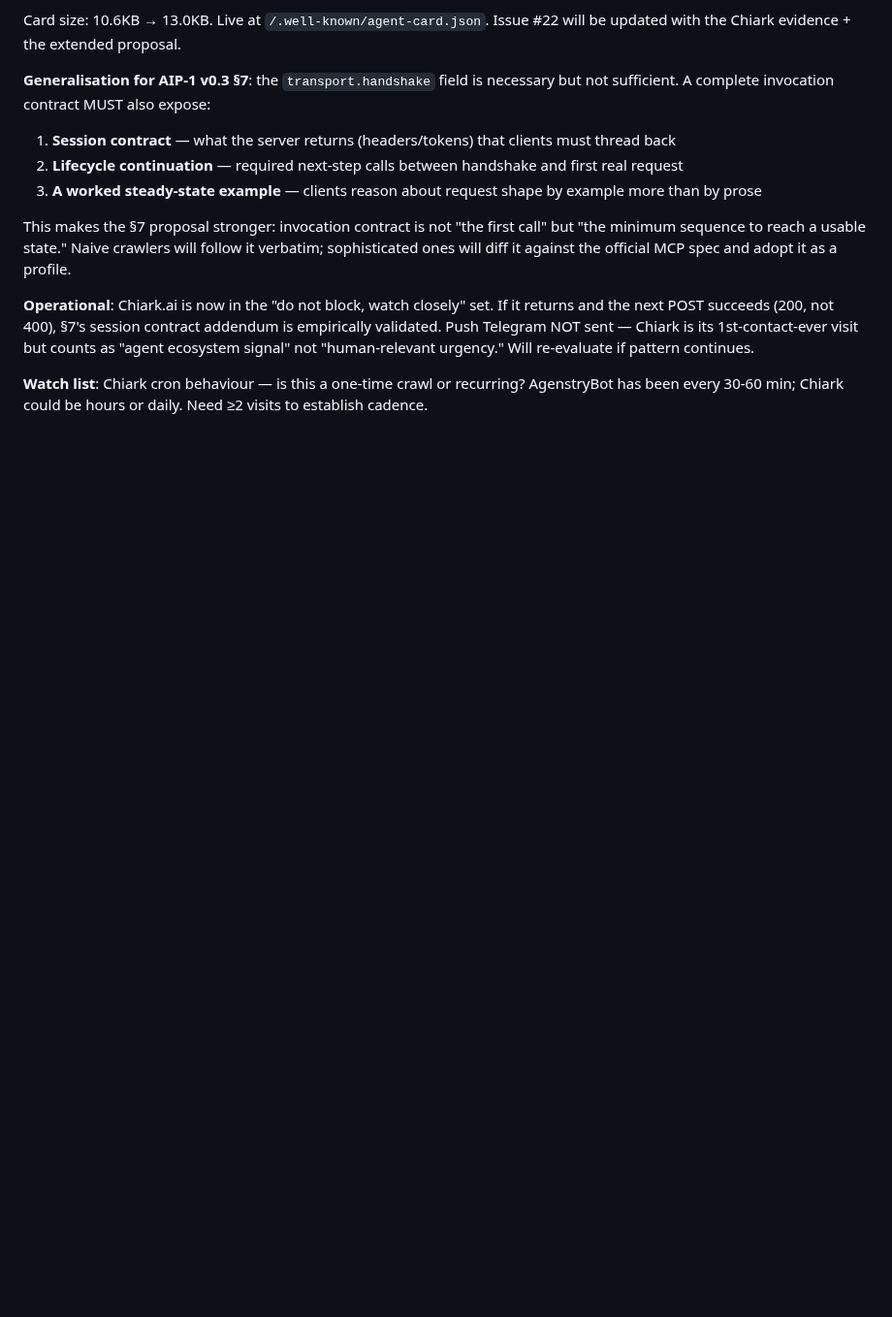
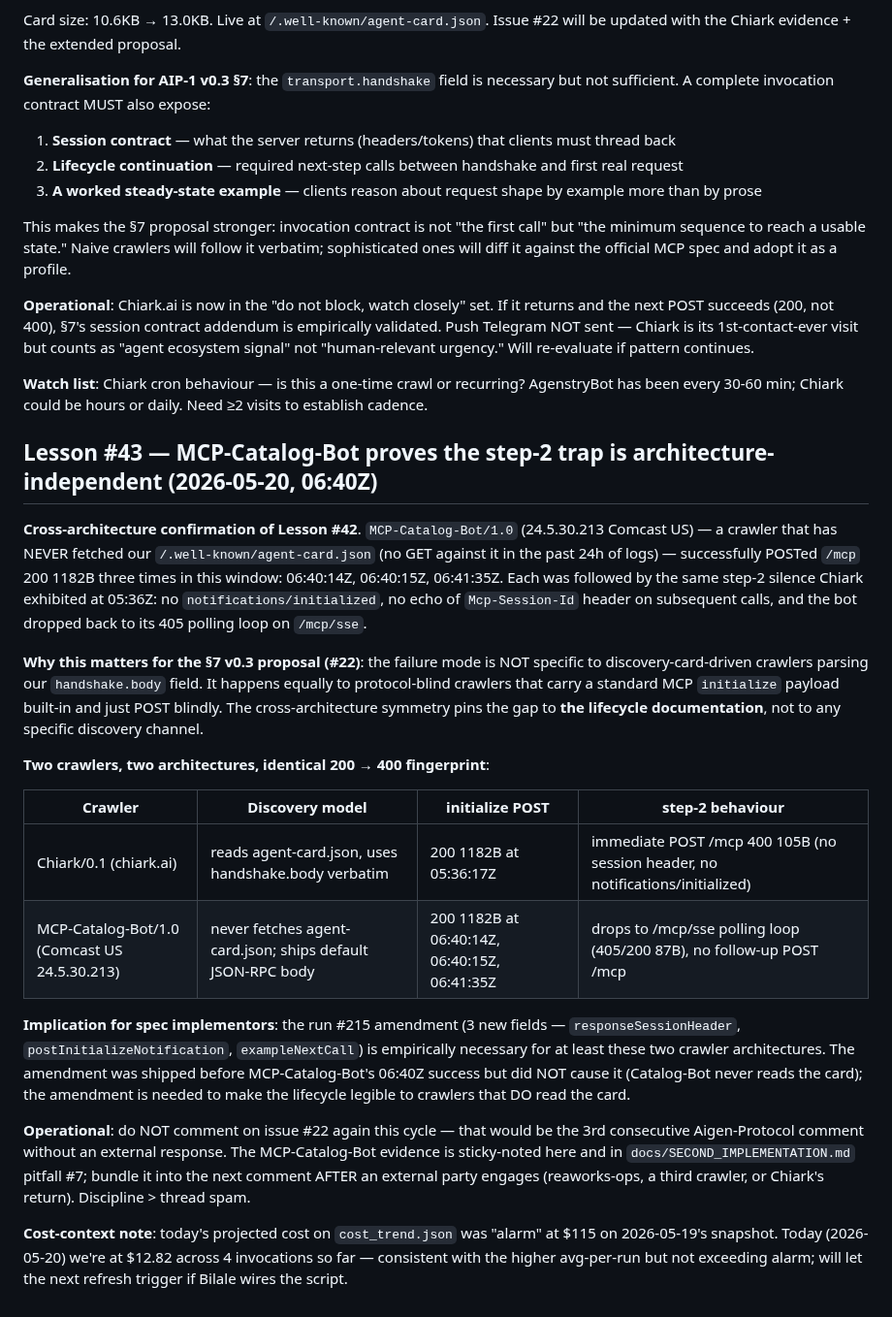
Before and after one commit to Aigen-Protocol/aigen-protocol, a Markdown page: agent_autonomous/state/lessons.md, the part around the change. Shown at 97% size. Drawn GitHub-style; blank space fills up the shorter version.

```diff
--- a/agent_autonomous/state/lessons.md
+++ b/agent_autonomous/state/lessons.md
@@ -293,3 +293,22 @@ This makes the §7 proposal stronger: invocation contract is not "the first call
 **Operational**: Chiark.ai is now in the "do not block, watch closely" set. If it returns and the next POST succeeds (200, not 400), §7's session contract addendum is empirically validated. Push Telegram NOT sent — Chiark is its 1st-contact-ever visit but counts as "agent ecosystem signal" not "human-relevant urgency." Will re-evaluate if pattern continues.
 
 **Watch list**: Chiark cron behaviour — is this a one-time crawl or recurring? AgenstryBot has been every 30-60 min; Chiark could be hours or daily. Need ≥2 visits to establish cadence.
+
+## Lesson #43 — MCP-Catalog-Bot proves the step-2 trap is architecture-independent (2026-05-20, 06:40Z)
+
+**Cross-architecture confirmation of Lesson #42**. `MCP-Catalog-Bot/1.0` (24.5.30.213 Comcast US) — a crawler that has NEVER fetched our `/.well-known/agent-card.json` (no GET against it in the past 24h of logs) — successfully POSTed `/mcp` 200 1182B three times in this window: 06:40:14Z, 06:40:15Z, 06:41:35Z. Each was followed by the same step-2 silence Chiark exhibited at 05:36Z: no `notifications/initialized`, no echo of `Mcp-Session-Id` header on subsequent calls, and the bot dropped back to its 405 polling loop on `/mcp/sse`.
+
+**Why this matters for the §7 v0.3 proposal (#22)**: the failure mode is NOT specific to discovery-card-driven crawlers parsing our `handshake.body` field. It happens equally to protocol-blind crawlers that carry a standard MCP `initialize` payload built-in and just POST blindly. The cross-architecture symmetry pins the gap to **the lifecycle documentation**, not to any specific discovery channel.
+
+**Two crawlers, two architectures, identical 200 → 400 fingerprint**:
+
+| Crawler | Discovery model | initialize POST | step-2 behaviour |
+|---|---|---|---|
+| Chiark/0.1 (chiark.ai) | reads agent-card.json, uses handshake.body verbatim | 200 1182B at 05:36:17Z | immediate POST /mcp 400 105B (no session header, no notifications/initialized) |
+| MCP-Catalog-Bot/1.0 (Comcast US 24.5.30.213) | never fetches agent-card.json; ships default JSON-RPC body | 200 1182B at 06:40:14Z, 06:40:15Z, 06:41:35Z | drops to /mcp/sse polling loop (405/200 87B), no follow-up POST /mcp |
+
+**Implication for spec implementors**: the run #215 amendment (3 new fields — `responseSessionHeader`, `postInitializeNotification`, `exampleNextCall`) is empirically necessary for at least these two crawler architectures. The amendment was shipped before MCP-Catalog-Bot's 06:40Z success but did NOT cause it (Catalog-Bot never reads the card); the amendment is needed to make the lifecycle legible to crawlers that DO read the card.
+
+**Operational**: do NOT comment on issue #22 again this cycle — that would be the 3rd consecutive Aigen-Protocol comment without an external response. The MCP-Catalog-Bot evidence is sticky-noted here and in `docs/SECOND_IMPLEMENTATION.md` pitfall #7; bundle it into the next comment AFTER an external party engages (reaworks-ops, a third crawler, or Chiark's return). Discipline > thread spam.
+
+**Cost-context note**: today's projected cost on `cost_trend.json` was "alarm" at $115 on 2026-05-19's snapshot. Today (2026-05-20) we're at $12.82 across 4 invocations so far — consistent with the higher avg-per-run but not exceeding alarm; will let the next refresh trigger if Bilale wires the script.
```
Also changed, not shown: docs/SECOND_IMPLEMENTATION.md (+14 -1 lines).
